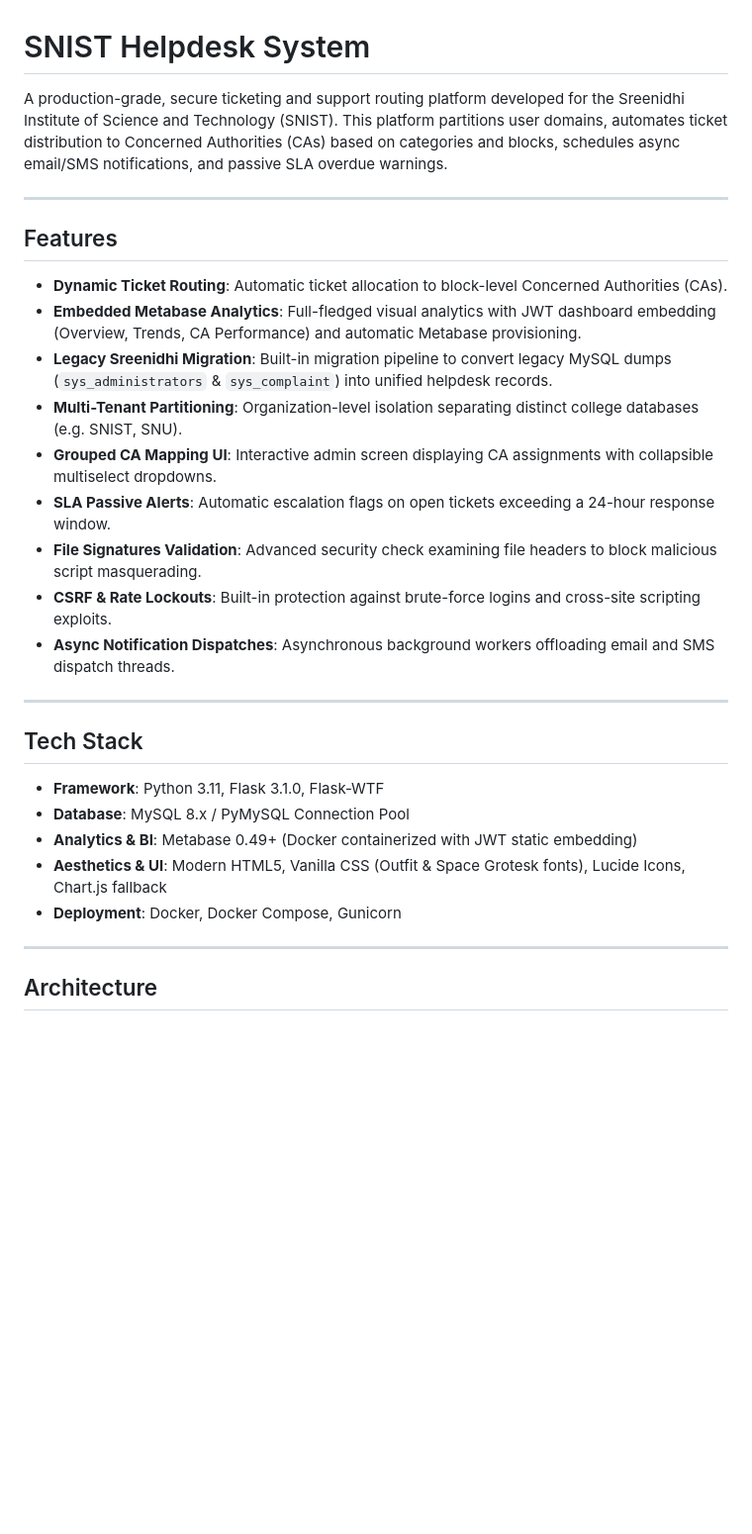
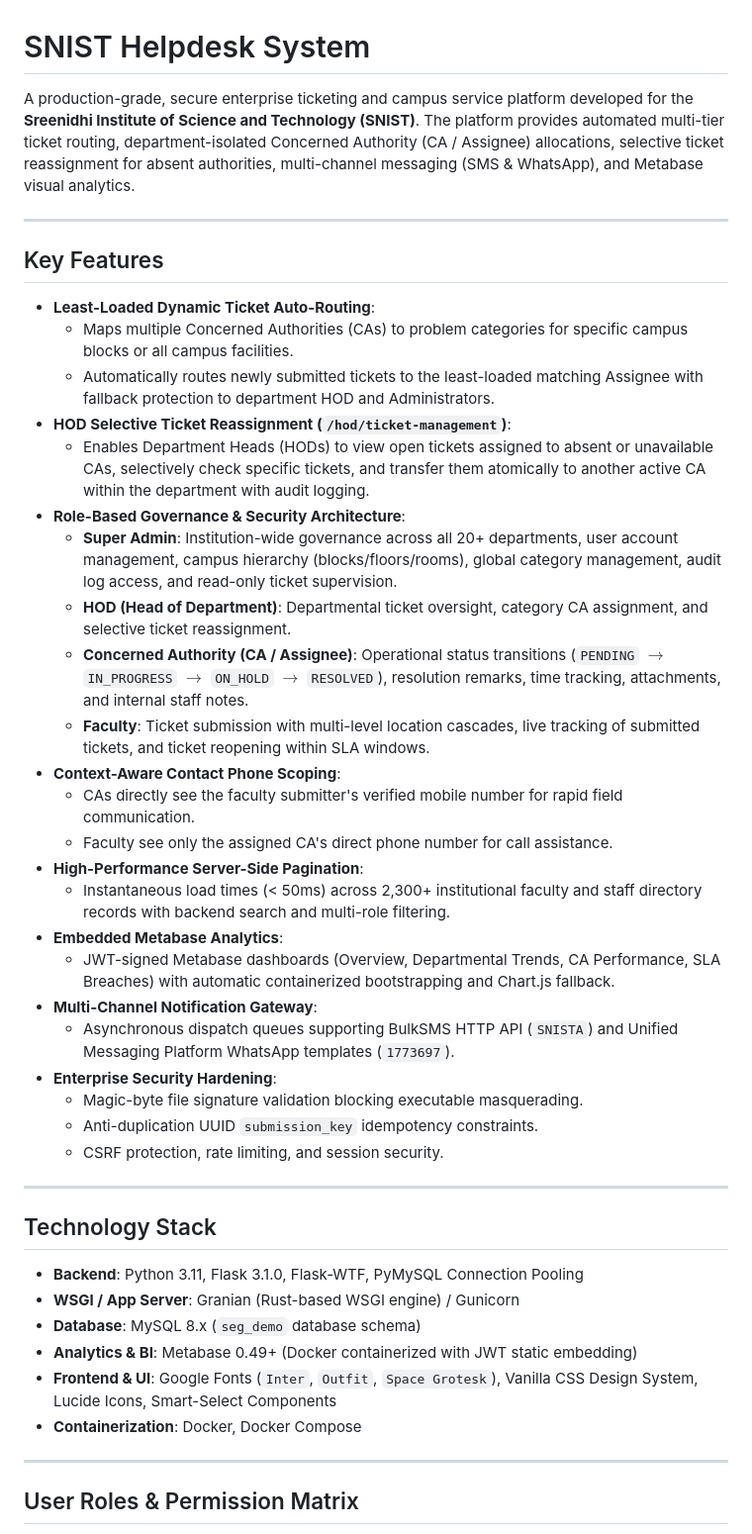
Before and after one commit to bhaskar1461/snist_helpdesk, a Markdown page: README.md, the part around one of its changes. Shown at 99% size. GitHub-like rendering; blank space fills up the shorter version.

```diff
--- a/README.md
+++ b/README.md
@@ -1,32 +1,47 @@
 # SNIST Helpdesk System
 
-A production-grade, secure ticketing and support routing platform developed for the Sreenidhi Institute of Science and Technology (SNIST). This platform partitions user domains, automates ticket distribution to Concerned Authorities (CAs) based on categories and blocks, schedules async email/SMS notifications, and passive SLA overdue warnings.
+A production-grade, secure enterprise ticketing and campus service platform developed for the **Sreenidhi Institute of Science and Technology (SNIST)**. The platform provides automated multi-tier ticket routing, department-isolated Concerned Authority (CA / Assignee) allocations, selective ticket reassignment for absent authorities, multi-channel messaging (SMS & WhatsApp), and Metabase visual analytics.
 
 ---
 
-## Features
+## Key Features
 
-- **Dynamic Ticket Routing**: Automatic ticket allocation to block-level Concerned Authorities (CAs).
-- **Embedded Metabase Analytics**: Full-fledged visual analytics with JWT dashboard embedding (Overview, Trends, CA Performance) and automatic Metabase provisioning.
-- **Legacy Sreenidhi Migration**: Built-in migration pipeline to convert legacy MySQL dumps (`sys_administrators` & `sys_complaint`) into unified helpdesk records.
-- **Multi-Tenant Partitioning**: Organization-level isolation separating distinct college databases (e.g. SNIST, SNU).
-- **Grouped CA Mapping UI**: Interactive admin screen displaying CA assignments with collapsible multiselect dropdowns.
-- **SLA Passive Alerts**: Automatic escalation flags on open tickets exceeding a 24-hour response window.
-- **File Signatures Validation**: Advanced security check examining file headers to block malicious script masquerading.
-- **CSRF & Rate Lockouts**: Built-in protection against brute-force logins and cross-site scripting exploits.
-- **Async Notification Dispatches**: Asynchronous background workers offloading email and SMS dispatch threads.
+- **Least-Loaded Dynamic Ticket Auto-Routing**:
+  - Maps multiple Concerned Authorities (CAs) to problem categories for specific campus blocks or all campus facilities.
+  - Automatically routes newly submitted tickets to the least-loaded matching Assignee with fallback protection to department HOD and Administrators.
+- **HOD Selective Ticket Reassignment (`/hod/ticket-management`)**:
+  - Enables Department Heads (HODs) to view open tickets assigned to absent or unavailable CAs, selectively check specific tickets, and transfer them atomically to another active CA within the department with audit logging.
+- **Role-Based Governance & Security Architecture**:
+  - **Super Admin**: Institution-wide governance across all 20+ departments, user account management, campus hierarchy (blocks/floors/rooms), global category management, audit log access, and read-only ticket supervision.
+  - **HOD (Head of Department)**: Departmental ticket oversight, category CA assignment, and selective ticket reassignment.
+  - **Concerned Authority (CA / Assignee)**: Operational status transitions (`PENDING` $\rightarrow$ `IN_PROGRESS` $\rightarrow$ `ON_HOLD` $\rightarrow$ `RESOLVED`), resolution remarks, time tracking, attachments, and internal staff notes.
+  - **Faculty**: Ticket submission with multi-level location cascades, live tracking of submitted tickets, and ticket reopening within SLA windows.
+- **Context-Aware Contact Phone Scoping**:
+  - CAs directly see the faculty submitter's verified mobile number for rapid field communication.
+  - Faculty see only the assigned CA's direct phone number for call assistance.
+- **High-Performance Server-Side Pagination**:
+  - Instantaneous load times (< 50ms) across 2,300+ institutional faculty and staff directory records with backend search and multi-role filtering.
+- **Embedded Metabase Analytics**:
+  - JWT-signed Metabase dashboards (Overview, Departmental Trends, CA Performance, SLA Breaches) with automatic containerized bootstrapping and Chart.js fallback.
+- **Multi-Channel Notification Gateway**:
+  - Asynchronous dispatch queues supporting BulkSMS HTTP API (`SNISTA`) and Unified Messaging Platform WhatsApp templates (`1773697`).
+- **Enterprise Security Hardening**:
+  - Magic-byte file signature validation blocking executable masquerading.
+  - Anti-duplication UUID `submission_key` idempotency constraints.
+  - CSRF protection, rate limiting, and session security.
 
 ---
 
-## Tech Stack
+## Technology Stack
 
-- **Framework**: Python 3.11, Flask 3.1.0, Flask-WTF
-- **Database**: MySQL 8.x / PyMySQL Connection Pool
+- **Backend**: Python 3.11, Flask 3.1.0, Flask-WTF, PyMySQL Connection Pooling
+- **WSGI / App Server**: Granian (Rust-based WSGI engine) / Gunicorn
+- **Database**: MySQL 8.x (`seg_demo` database schema)
 - **Analytics & BI**: Metabase 0.49+ (Docker containerized with JWT static embedding)
-- **Aesthetics & UI**: Modern HTML5, Vanilla CSS (Outfit & Space Grotesk fonts), Lucide Icons, Chart.js fallback
-- **Deployment**: Docker, Docker Compose, Gunicorn
+- **Frontend & UI**: Google Fonts (`Inter`, `Outfit`, `Space Grotesk`), Vanilla CSS Design System, Lucide Icons, Smart-Select Components
+- **Containerization**: Docker, Docker Compose
 
 ---
 
-## Architecture
+## User Roles & Permission Matrix
 
```
Also changed, not shown: other parts of README.md (+37 -84 lines).
